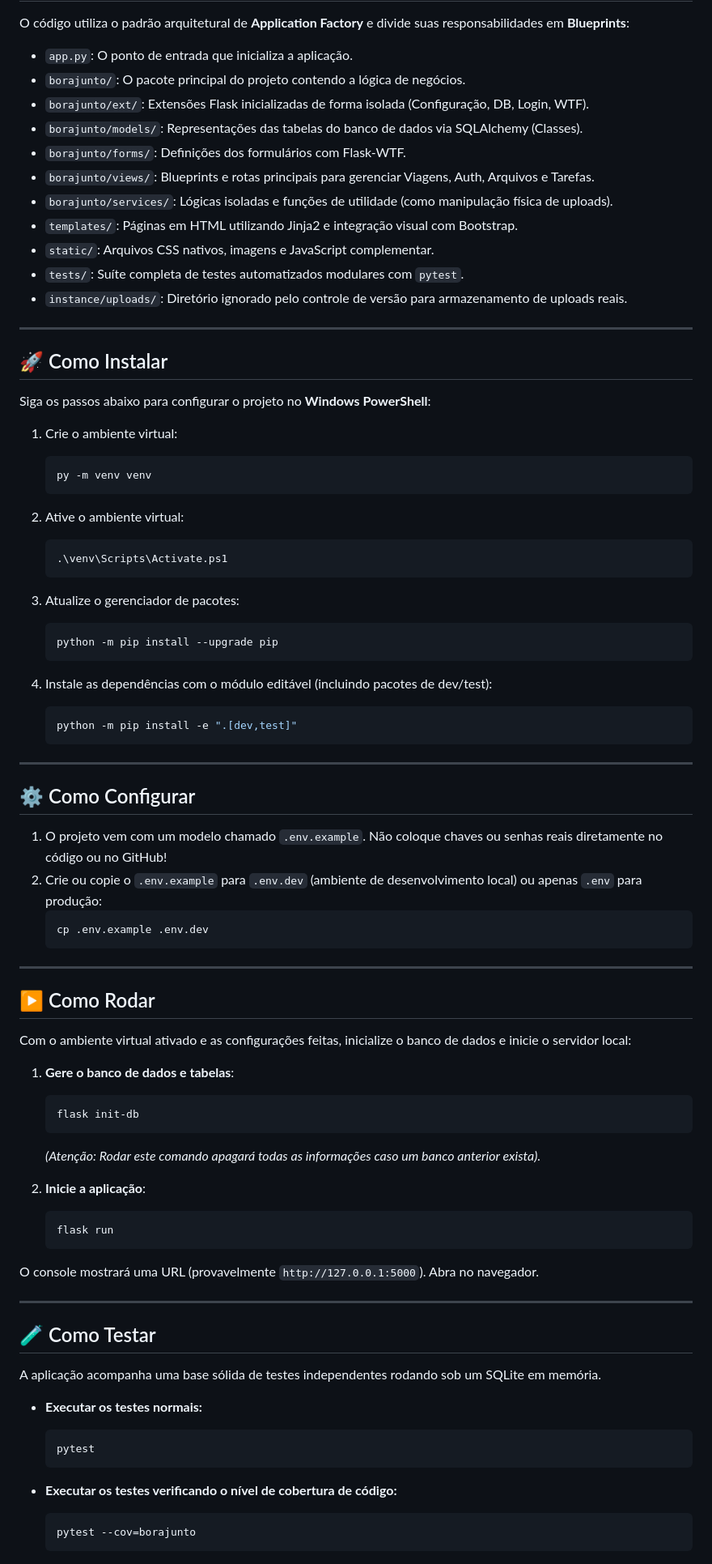
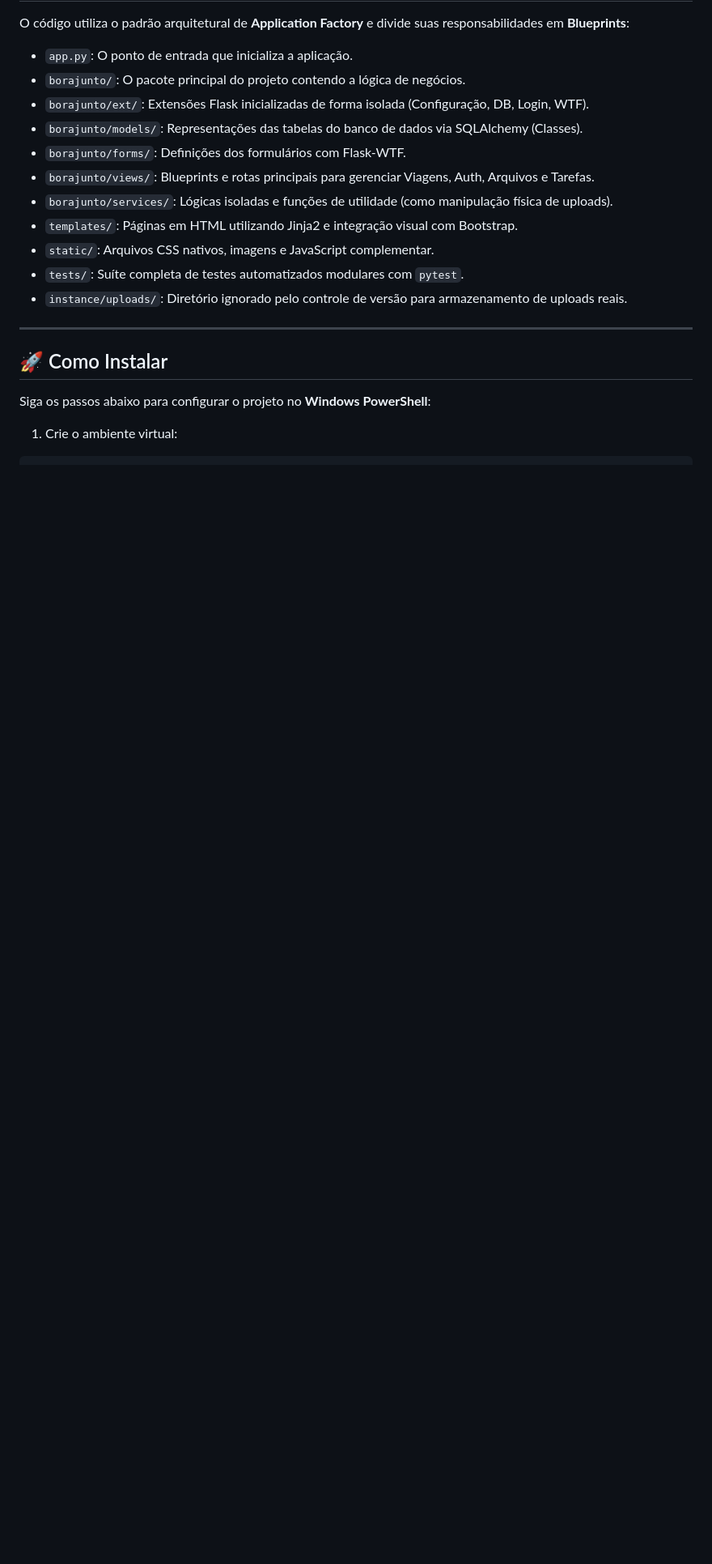
Before and after one commit to Carlosdsa2005/Bora_Junto, a Markdown page: README.md, the part around one of its changes. Shown at 81% size. Drawn GitHub-style; blank space fills up the shorter version.

````diff
--- a/README.md
+++ b/README.md
@@ -81,71 +72,6 @@ O código utiliza o padrão arquitetural de **Application Factory** e divide sua
 ---
 
 ## 🚀 Como Instalar
-
 Siga os passos abaixo para configurar o projeto no **Windows PowerShell**:
 
 1. Crie o ambiente virtual:
-   ```powershell
-   py -m venv venv
-   ```
-
-2. Ative o ambiente virtual:
-   ```powershell
-   .\venv\Scripts\Activate.ps1
-   ```
-
-3. Atualize o gerenciador de pacotes:
-   ```powershell
-   python -m pip install --upgrade pip
-   ```
-
-4. Instale as dependências com o módulo editável (incluindo pacotes de dev/test):
-   ```powershell
-   python -m pip install -e ".[dev,test]"
-   ```
-
----
-
-## ⚙️ Como Configurar
-
-1. O projeto vem com um modelo chamado `.env.example`. Não coloque chaves ou senhas reais diretamente no código ou no GitHub!
-2. Crie ou copie o `.env.example` para `.env.dev` (ambiente de desenvolvimento local) ou apenas `.env` para produção:
-   ```powershell
-   cp .env.example .env.dev
-   ```
-
----
-
-## ▶️ Como Rodar
-
-Com o ambiente virtual ativado e as configurações feitas, inicialize o banco de dados e inicie o servidor local:
-
-1. **Gere o banco de dados e tabelas**:
-   ```powershell
-   flask init-db
-   ```
-   *(Atenção: Rodar este comando apagará todas as informações caso um banco anterior exista).*
-
-2. **Inicie a aplicação**:
-   ```powershell
-   flask run
-   ```
-
-O console mostrará uma URL (provavelmente `http://127.0.0.1:5000`). Abra no navegador.
-
----
-
-## 🧪 Como Testar
-
-A aplicação acompanha uma base sólida de testes independentes rodando sob um SQLite em memória.
-
-* **Executar os testes normais:**
-  ```powershell
-  pytest
-  ```
-
-* **Executar os testes verificando o nível de cobertura de código:**
-  ```powershell
-  pytest --cov=borajunto
-  ```
-
````
Also changed, not shown: other parts of README.md (+5 -37 lines).
